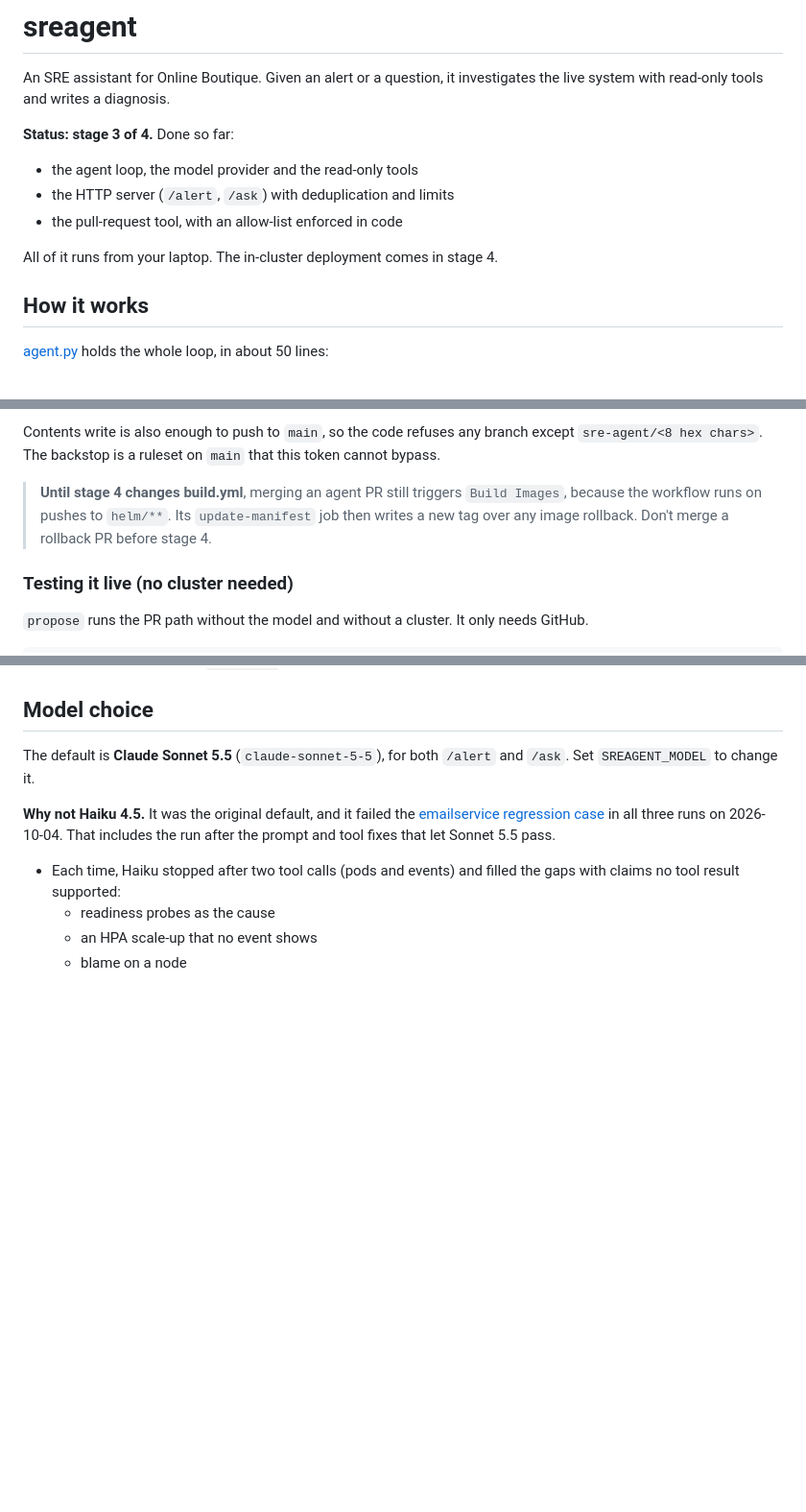
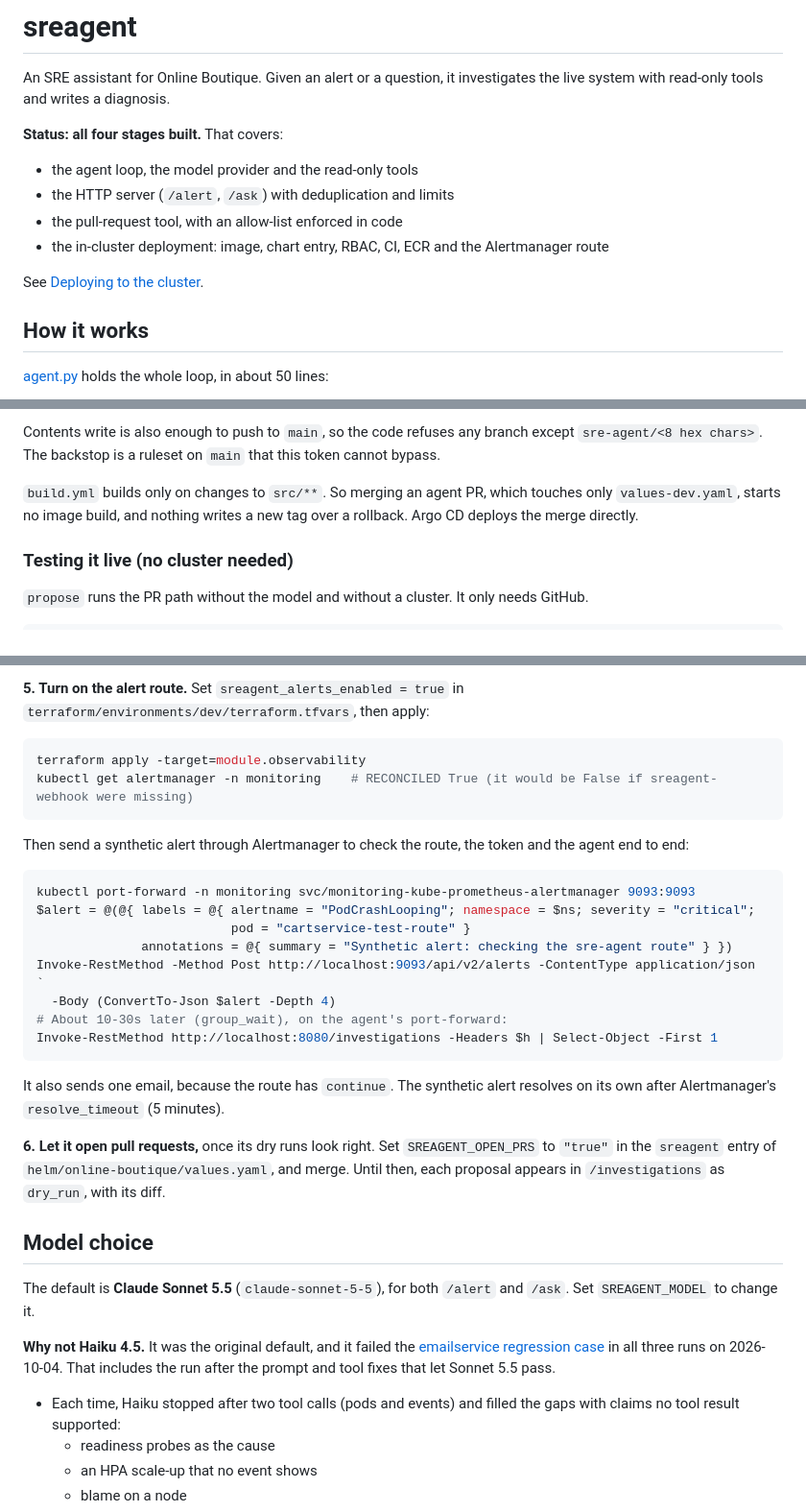
Before and after one commit to kolade86/online-boutique-aws-eks, a Markdown page: src/sreagent/README.md, 3 parts joined by grey strips. Shown at 96% size. Drawn GitHub-style; blank space fills up the shorter version.

````diff
--- a/src/sreagent/README.md
+++ b/src/sreagent/README.md
@@ -3,13 +3,15 @@
 An SRE assistant for Online Boutique. Given an alert or a question, it
 investigates the live system with read-only tools and writes a diagnosis.
 
-**Status: stage 3 of 4.** Done so far:
+**Status: all four stages built.** That covers:
 
 - the agent loop, the model provider and the read-only tools
 - the HTTP server (`/alert`, `/ask`) with deduplication and limits
 - the pull-request tool, with an allow-list enforced in code
+- the in-cluster deployment: image, chart entry, RBAC, CI, ECR and the
+  Alertmanager route
 
-All of it runs from your laptop. The in-cluster deployment comes in stage 4.
+See [Deploying to the cluster](#deploying-to-the-cluster).
 
 ## How it works
 
@@ -327,10 +329,9 @@ Contents write is also enough to push to `main`, so the code refuses any
 branch except `sre-agent/<8 hex chars>`. The backstop is a ruleset on `main`
 that this token cannot bypass.
 
-> **Until stage 4 changes build.yml**, merging an agent PR still triggers
-> `Build Images`, because the workflow runs on pushes to `helm/**`. Its
-> `update-manifest` job then writes a new tag over any image rollback. Don't
-> merge a rollback PR before stage 4.
+`build.yml` builds only on changes to `src/**`. So merging an agent PR,
+which touches only `values-dev.yaml`, starts no image build, and nothing
+writes a new tag over a rollback. Argo CD deploys the merge directly.
 
 ### Testing it live (no cluster needed)
 
@@ -372,3 +457,32 @@ It ends with the proposal, if the agent made one, as a dry run. Add
+**5. Turn on the alert route.** Set `sreagent_alerts_enabled = true` in
+`terraform/environments/dev/terraform.tfvars`, then apply:
+
+```powershell
+terraform apply -target=module.observability
+kubectl get alertmanager -n monitoring    # RECONCILED True (it would be False if sreagent-webhook were missing)
+```
+
+Then send a synthetic alert through Alertmanager to check the route, the
+token and the agent end to end:
+
+```powershell
+kubectl port-forward -n monitoring svc/monitoring-kube-prometheus-alertmanager 9093:9093
+$alert = @(@{ labels = @{ alertname = "PodCrashLooping"; namespace = $ns; severity = "critical";
+                          pod = "cartservice-test-route" }
+              annotations = @{ summary = "Synthetic alert: checking the sre-agent route" } })
+Invoke-RestMethod -Method Post http://localhost:9093/api/v2/alerts -ContentType application/json `
+  -Body (ConvertTo-Json $alert -Depth 4)
+# About 10-30s later (group_wait), on the agent's port-forward:
+Invoke-RestMethod http://localhost:8080/investigations -Headers $h | Select-Object -First 1
+```
+
+It also sends one email, because the route has `continue`. The synthetic
+alert resolves on its own after Alertmanager's `resolve_timeout` (5 minutes).
+
+**6. Let it open pull requests,** once its dry runs look right. Set
+`SREAGENT_OPEN_PRS` to `"true"` in the `sreagent` entry of
+`helm/online-boutique/values.yaml`, and merge. Until then, each proposal
+appears in `/investigations` as `dry_run`, with its diff.
 
 ## Model choice
 
````
Also changed, not shown: other parts of src/sreagent/README.md (+85 -1 lines), README.md (+4 -4 lines).
